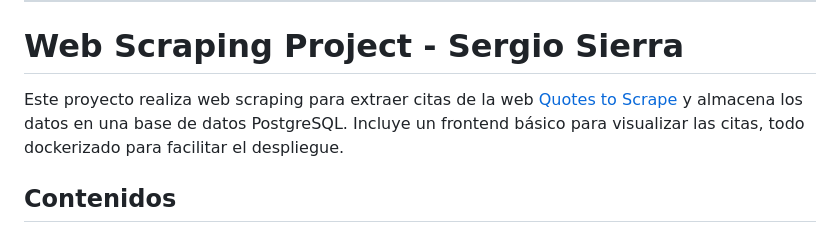
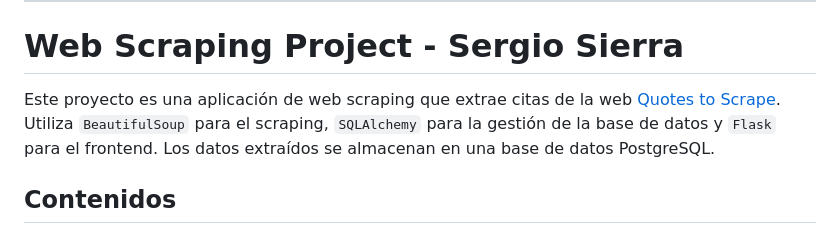
Before and after one commit to AI-School-F5-P3/webscraping_SergioSierra, a Markdown page: README.md, the part around the change. GitHub-like rendering.

```diff
--- a/README.md
+++ b/README.md
@@ -2,8 +2,7 @@
 ---
 
 # Web Scraping Project - Sergio Sierra
-
-Este proyecto realiza web scraping para extraer citas de la web [Quotes to Scrape](http://quotes.toscrape.com) y almacena los datos en una base de datos PostgreSQL. Incluye un frontend básico para visualizar las citas, todo dockerizado para facilitar el despliegue.
+Este proyecto es una aplicación de web scraping que extrae citas de la web [Quotes to Scrape](http://quotes.toscrape.com). Utiliza `BeautifulSoup` para el scraping, `SQLAlchemy` para la gestión de la base de datos y `Flask` para el frontend. Los datos extraídos se almacenan en una base de datos PostgreSQL.
 
 ## Contenidos
 
```
